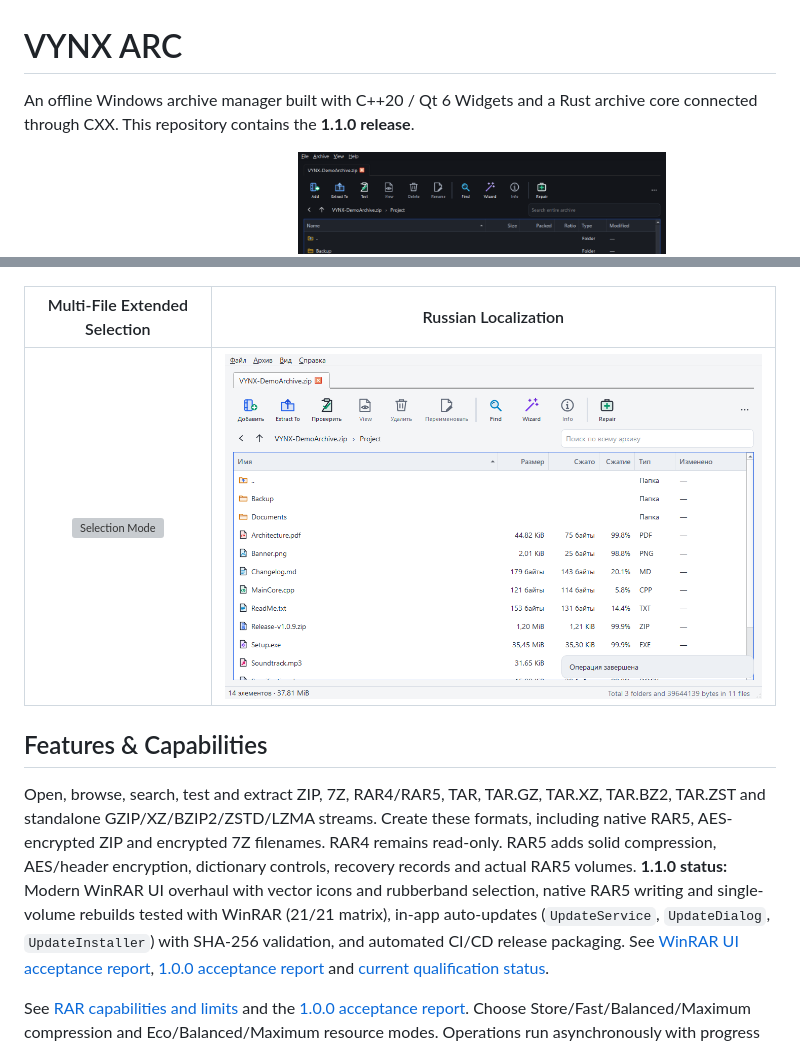
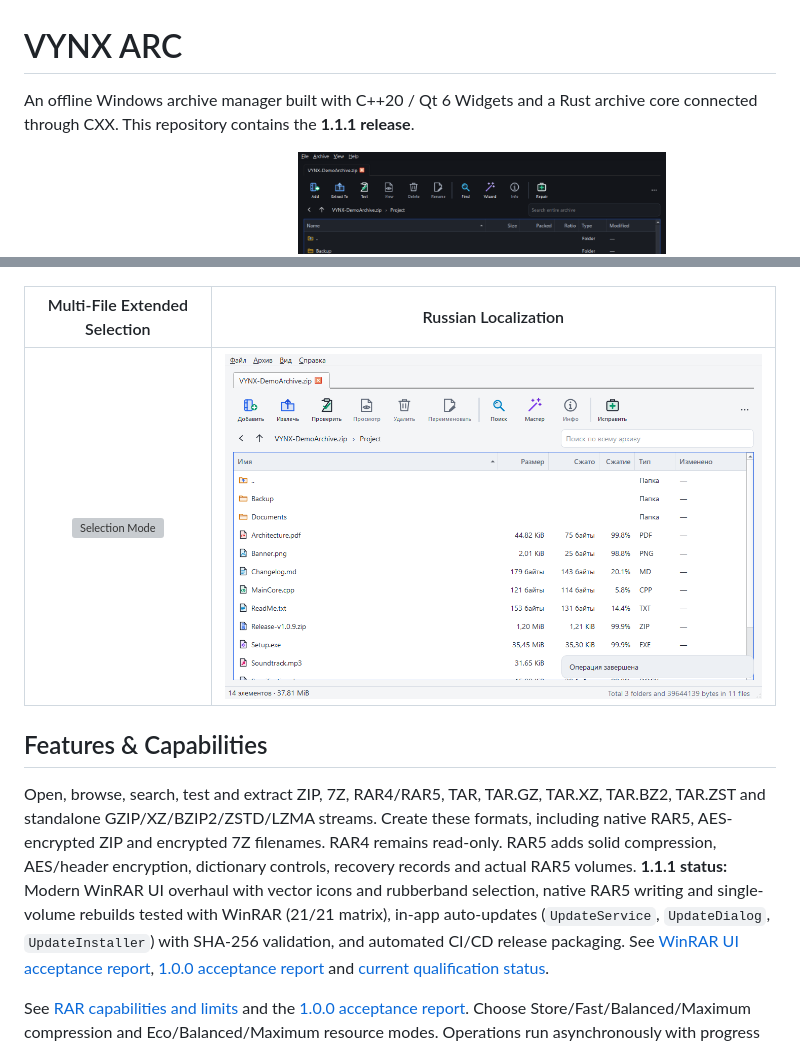
Before and after one commit to Maks0101aps/VYNX-ARC, a Markdown page: README.md, 2 parts joined by grey strips. Rendered like a GitHub page; pictures changed too: docs/screenshots/1.1/winrar-light-ru.png; grey boxes are pictures that could not be loaded.

```diff
--- a/README.md
+++ b/README.md
@@ -1,7 +1,7 @@
 # VYNX ARC
 
 An offline Windows archive manager built with C++20 / Qt 6 Widgets and a Rust
-archive core connected through CXX. This repository contains the **1.1.0 release**.
+archive core connected through CXX. This repository contains the **1.1.1 release**.
 
 <p align="center">
   <img src="docs/screenshots/1.1/winrar-light-en.png" alt="VYNX ARC 1.1.0 Light Theme" width="49%">
@@ -33,7 +33,7 @@ TAR.XZ, TAR.BZ2, TAR.ZST and standalone GZIP/XZ/BZIP2/ZSTD/LZMA streams.
 Create these formats, including native RAR5, AES-encrypted ZIP and encrypted 7Z
 filenames. RAR4 remains read-only. RAR5 adds solid compression, AES/header
 encryption, dictionary controls, recovery records and actual RAR5 volumes.
-**1.1.0 status:** Modern WinRAR UI overhaul with vector icons and rubberband selection, native RAR5 writing and single-volume rebuilds tested with WinRAR (21/21 matrix), in-app auto-updates (`UpdateService`, `UpdateDialog`, `UpdateInstaller`) with SHA-256 validation, and automated CI/CD release packaging. See
+**1.1.1 status:** Modern WinRAR UI overhaul with vector icons and rubberband selection, native RAR5 writing and single-volume rebuilds tested with WinRAR (21/21 matrix), in-app auto-updates (`UpdateService`, `UpdateDialog`, `UpdateInstaller`) with SHA-256 validation, and automated CI/CD release packaging. See
 [WinRAR UI acceptance report](docs/ACCEPTANCE_WINRAR_UI.md),
 [1.0.0 acceptance report](docs/ACCEPTANCE_1_0.md) and
 [current qualification status](docs/IMPLEMENTATION_STATUS.md).
```
Also changed, not shown: docs/CHANGELOG.md (+11 -0 lines), docs/screenshots/1.1/winrar-dark-ru.png, 11 other files.
